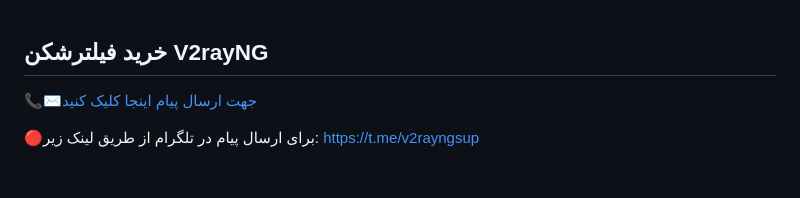
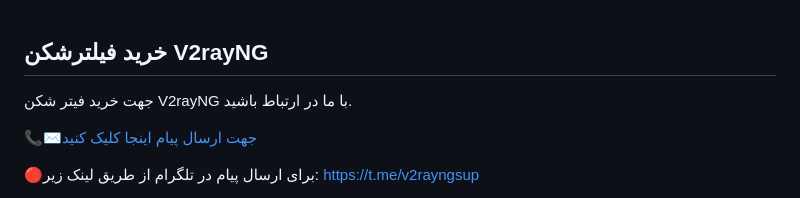
Before and after one commit to v2rayng-vpn/v2rayng, a Markdown page: README.md, the part around the change. GitHub-like rendering; blank space fills up the shorter version.

```diff
--- a/README.md
+++ b/README.md
@@ -1,4 +1,5 @@
 ## خرید فیلترشکن V2rayNG
+جهت خرید فیتر شکن V2rayNG با ما در ارتباط باشید.
 
 📞✉️[جهت ارسال پیام اینجا کلیک کنید](https://v2rayng-vpn.github.io/v2rayng/)
 
```
